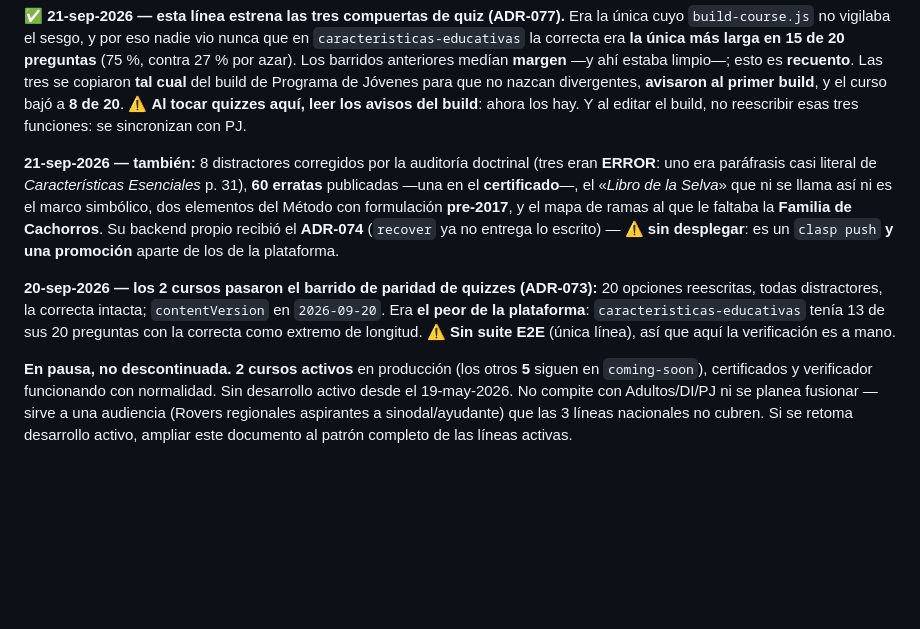
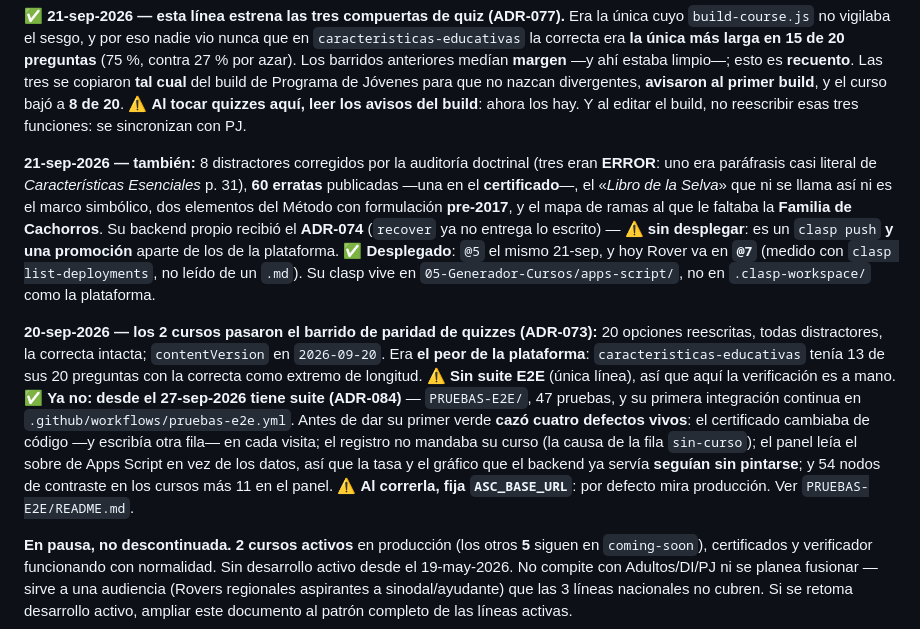
Before and after one commit to maximoaluna-blip/INDUCCION-ROVER, a Markdown page: CLAUDE.md, the part around the change. GitHub-like rendering; blank space fills up the shorter version.

Commit message:
CLAUDE.md de Rover: dos afirmaciones que hoy dejaron de ser verdad
"Sin suite E2E (unica linea), asi que aqui la verificacion es a mano" -- desde
hoy tiene una, con su CI, y cazo cuatro defectos vivos antes de su primer verde
(ADR-084). Y "el ADR-074 de su backend, sin desplegar" -- se desplego el mismo
21-sep en @5, y hoy Rover va en @7, medido con clasp y no leido de un .md.

No se reescribe la historia: se le anade el cierre.

Co-Authored-By: Claude Opus 5.5 <noreply@anthropic.com>

```diff
--- a/CLAUDE.md
+++ b/CLAUDE.md
@@ -16,8 +16,8 @@ Mismo patrón técnico que las 3 líneas nacionales — GitHub Pages + Google Ap
 
 ✅ **21-sep-2026 — esta línea estrena las tres compuertas de quiz (ADR-077).** Era la única cuyo `build-course.js` no vigilaba el sesgo, y por eso nadie vio nunca que en `caracteristicas-educativas` la correcta era **la única más larga en 15 de 20 preguntas** (75 %, contra 27 % por azar). Los barridos anteriores medían **margen** —y ahí estaba limpio—; esto es **recuento**. Las tres se copiaron **tal cual** del build de Programa de Jóvenes para que no nazcan divergentes, **avisaron al primer build**, y el curso bajó a **8 de 20**. ⚠️ **Al tocar quizzes aquí, leer los avisos del build**: ahora los hay. Y al editar el build, no reescribir esas tres funciones: se sincronizan con PJ.
 
-**21-sep-2026 — también:** 8 distractores corregidos por la auditoría doctrinal (tres eran **ERROR**: uno era paráfrasis casi literal de *Características Esenciales* p. 31), **60 erratas** publicadas —una en el **certificado**—, el «*Libro de la Selva*» que ni se llama así ni es el marco simbólico, dos elementos del Método con formulación **pre-2017**, y el mapa de ramas al que le faltaba la **Familia de Cachorros**. Su backend propio recibió el **ADR-074** (`recover` ya no entrega lo escrito) — ⚠️ **sin desplegar**: es un `clasp push` **y una promoción** aparte de los de la plataforma.
+**21-sep-2026 — también:** 8 distractores corregidos por la auditoría doctrinal (tres eran **ERROR**: uno era paráfrasis casi literal de *Características Esenciales* p. 31), **60 erratas** publicadas —una en el **certificado**—, el «*Libro de la Selva*» que ni se llama así ni es el marco simbólico, dos elementos del Método con formulación **pre-2017**, y el mapa de ramas al que le faltaba la **Familia de Cachorros**. Su backend propio recibió el **ADR-074** (`recover` ya no entrega lo escrito) — ⚠️ **sin desplegar**: es un `clasp push` **y una promoción** aparte de los de la plataforma. ✅ **Desplegado**: `@5` el mismo 21-sep, y hoy Rover va en **`@7`** (medido con `clasp list-deployments`, no leído de un `.md`). Su clasp vive en `05-Generador-Cursos/apps-script/`, no en `.clasp-workspace/` como la plataforma.
 
-**20-sep-2026 — los 2 cursos pasaron el barrido de paridad de quizzes (ADR-073):** 20 opciones reescritas, todas distractores, la correcta intacta; `contentVersion` en `2026-09-20`. Era **el peor de la plataforma**: `caracteristicas-educativas` tenía 13 de sus 20 preguntas con la correcta como extremo de longitud. ⚠️ **Sin suite E2E** (única línea), así que aquí la verificación es a mano.
+**20-sep-2026 — los 2 cursos pasaron el barrido de paridad de quizzes (ADR-073):** 20 opciones reescritas, todas distractores, la correcta intacta; `contentVersion` en `2026-09-20`. Era **el peor de la plataforma**: `caracteristicas-educativas` tenía 13 de sus 20 preguntas con la correcta como extremo de longitud. ⚠️ **Sin suite E2E** (única línea), así que aquí la verificación es a mano. ✅ **Ya no: desde el 27-sep-2026 tiene suite (ADR-084)** — `PRUEBAS-E2E/`, 47 pruebas, y su primera integración continua en `.github/workflows/pruebas-e2e.yml`. Antes de dar su primer verde **cazó cuatro defectos vivos**: el certificado cambiaba de código —y escribía otra fila— en cada visita; el registro no mandaba su curso (la causa de la fila `sin-curso`); el panel leía el sobre de Apps Script en vez de los datos, así que la tasa y el gráfico que el backend ya servía **seguían sin pintarse**; y 54 nodos de contraste en los cursos más 11 en el panel. ⚠️ **Al correrla, fija `ASC_BASE_URL`**: por defecto mira producción. Ver `PRUEBAS-E2E/README.md`.
 
 **En pausa, no descontinuada.** **2 cursos activos** en producción (los otros **5** siguen en `coming-soon`), certificados y verificador funcionando con normalidad. Sin desarrollo activo desde el 19-may-2026. No compite con Adultos/DI/PJ ni se planea fusionar — sirve a una audiencia (Rovers regionales aspirantes a sinodal/ayudante) que las 3 líneas nacionales no cubren. Si se retoma desarrollo activo, ampliar este documento al patrón completo de las líneas activas.
```
